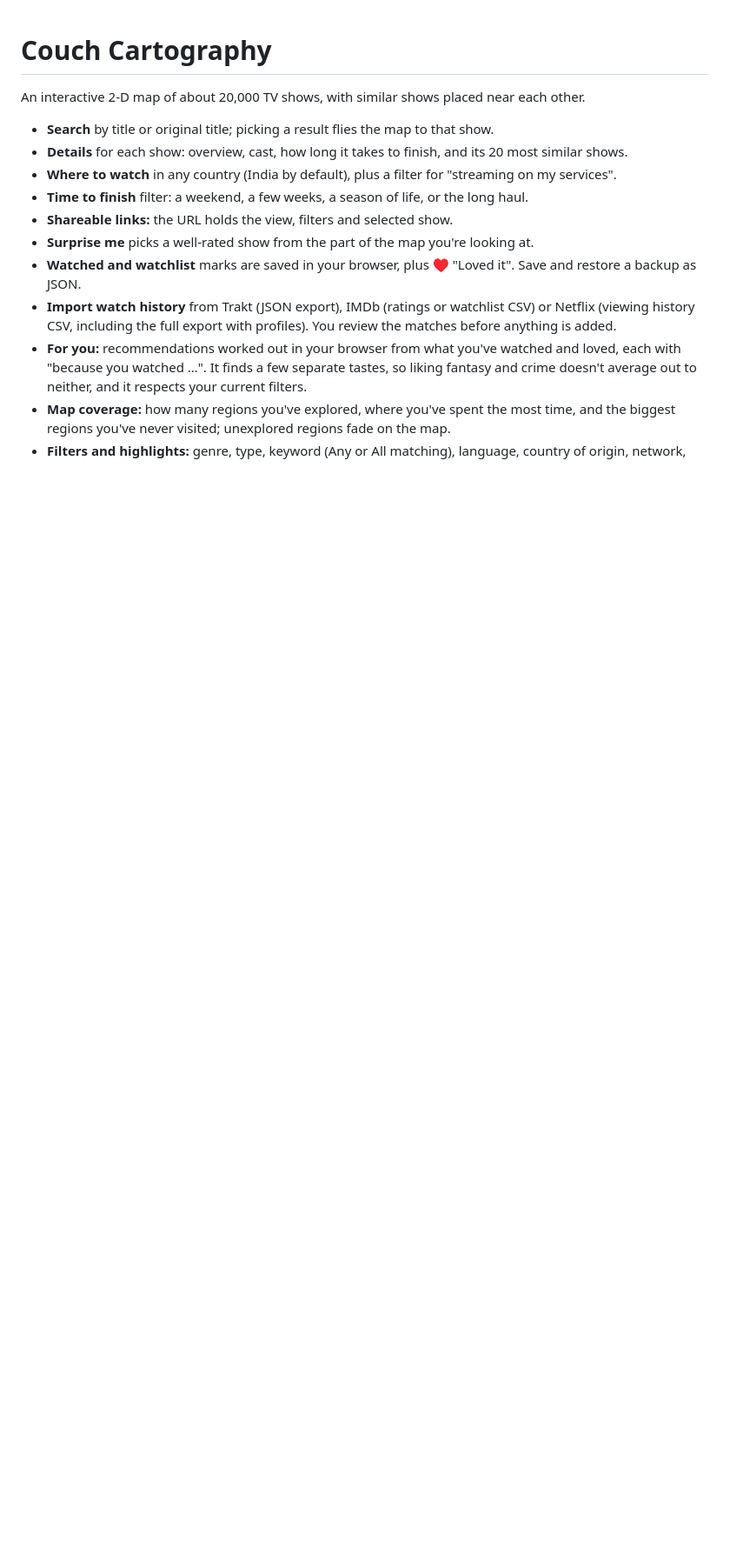
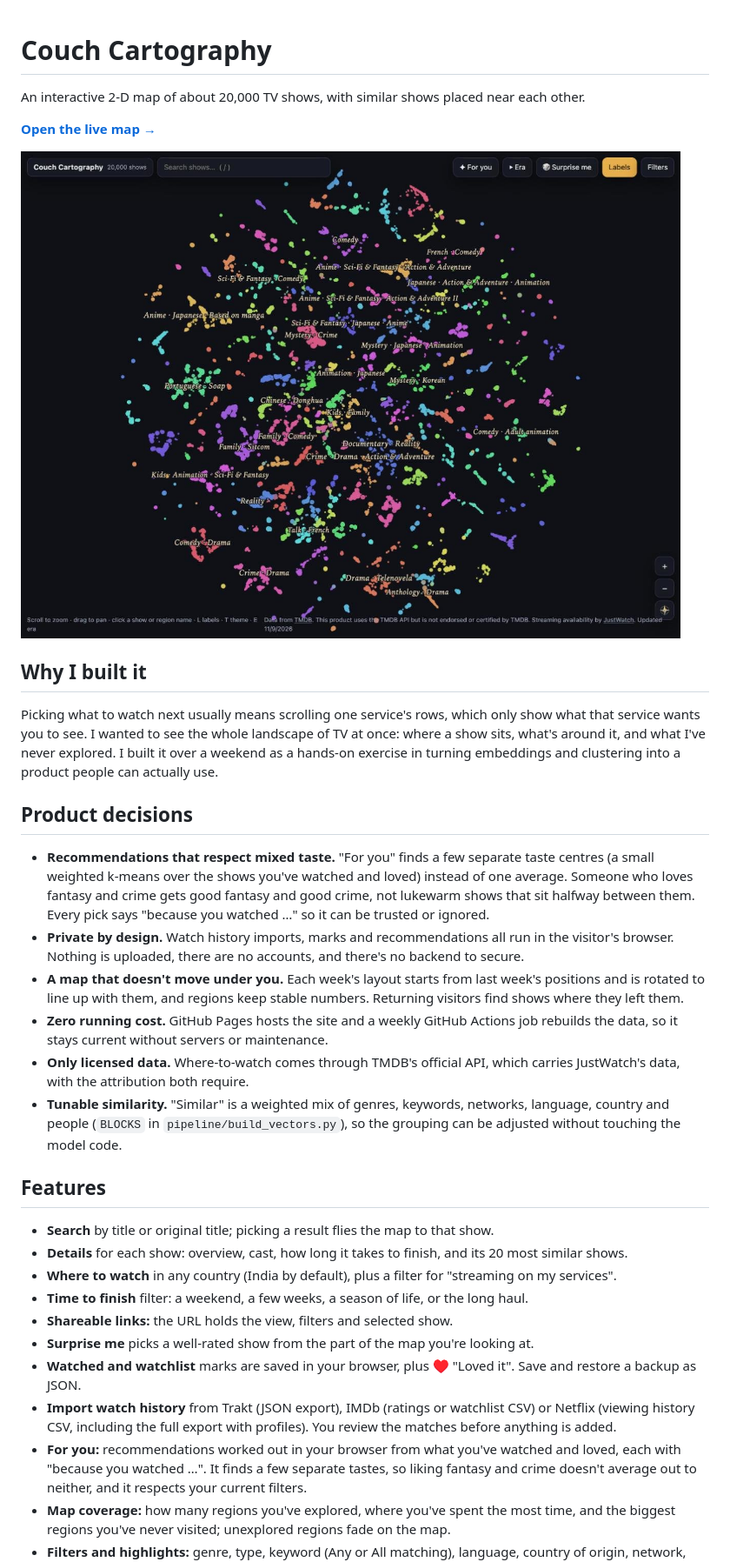
Before and after one commit to Harrisun-R/couch-cartography, a Markdown page: README.md, the part around one of its changes. Shown at 87% size. Drawn GitHub-style; pictures changed too: docs/screenshot.jpg (added); blank space fills up the shorter version.

```diff
--- a/README.md
+++ b/README.md
@@ -1,6 +1,25 @@
 # Couch Cartography
 
 An interactive 2-D map of about 20,000 TV shows, with similar shows placed near each other.
+
+**[Open the live map →](https://harrisun-r.github.io/couch-cartography/)**
+
+![The Couch Cartography map: about 20,000 TV shows as coloured dots, grouped into labelled regions such as "Crime · Drama" and "Anime · Japanese"](docs/screenshot.jpg)
+
+## Why I built it
+
+Picking what to watch next usually means scrolling one service's rows, which only show what that service wants you to see. I wanted to see the whole landscape of TV at once: where a show sits, what's around it, and what I've never explored. I built it over a weekend as a hands-on exercise in turning embeddings and clustering into a product people can actually use.
+
+## Product decisions
+
+- **Recommendations that respect mixed taste.** "For you" finds a few separate taste centres (a small weighted k-means over the shows you've watched and loved) instead of one average. Someone who loves fantasy and crime gets good fantasy and good crime, not lukewarm shows that sit halfway between them. Every pick says "because you watched …" so it can be trusted or ignored.
+- **Private by design.** Watch history imports, marks and recommendations all run in the visitor's browser. Nothing is uploaded, there are no accounts, and there's no backend to secure.
+- **A map that doesn't move under you.** Each week's layout starts from last week's positions and is rotated to line up with them, and regions keep stable numbers. Returning visitors find shows where they left them.
+- **Zero running cost.** GitHub Pages hosts the site and a weekly GitHub Actions job rebuilds the data, so it stays current without servers or maintenance.
+- **Only licensed data.** Where-to-watch comes through TMDB's official API, which carries JustWatch's data, with the attribution both require.
+- **Tunable similarity.** "Similar" is a weighted mix of genres, keywords, networks, language, country and people (`BLOCKS` in `pipeline/build_vectors.py`), so the grouping can be adjusted without touching the model code.
+
+## Features
 
 - **Search** by title or original title; picking a result flies the map to that show.
 - **Details** for each show: overview, cast, how long it takes to finish, and its 20 most similar shows.
```
Also changed, not shown: other parts of README.md (+5 -12 lines), 4 other files.
